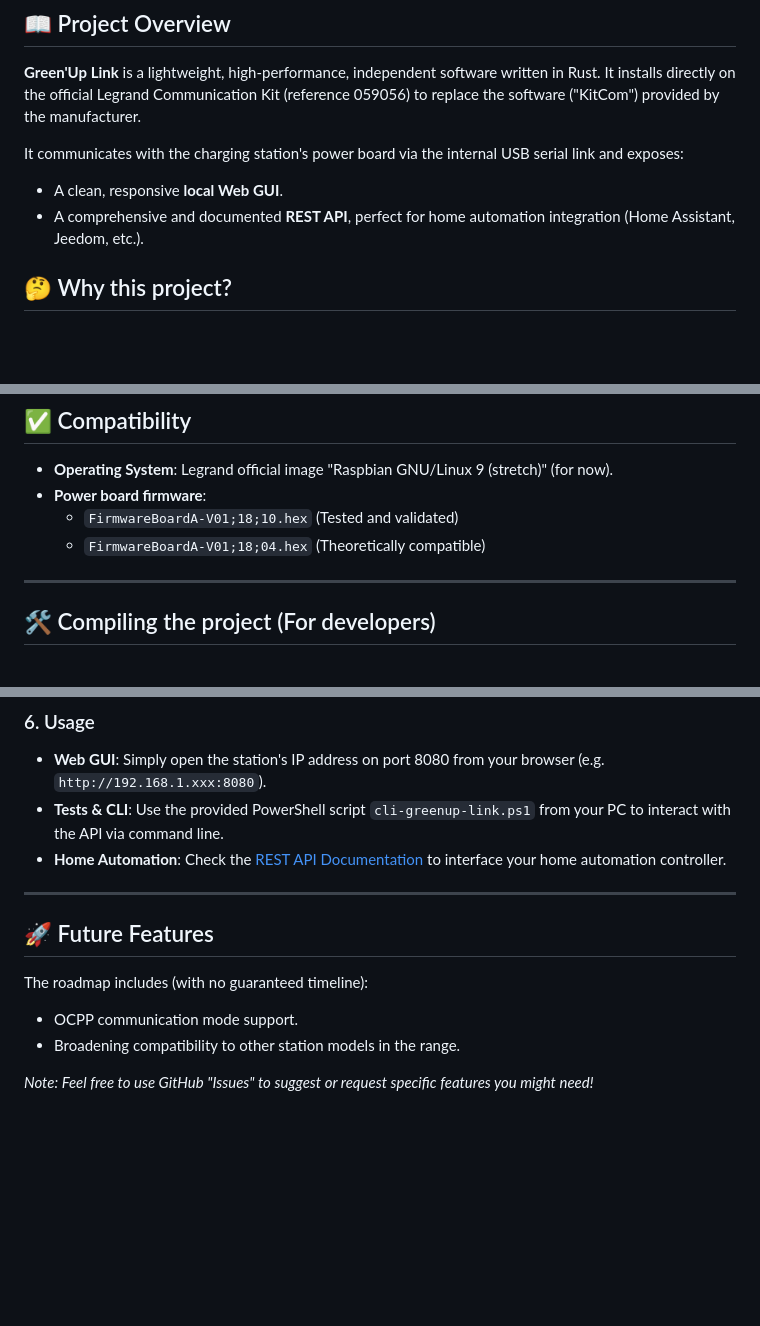
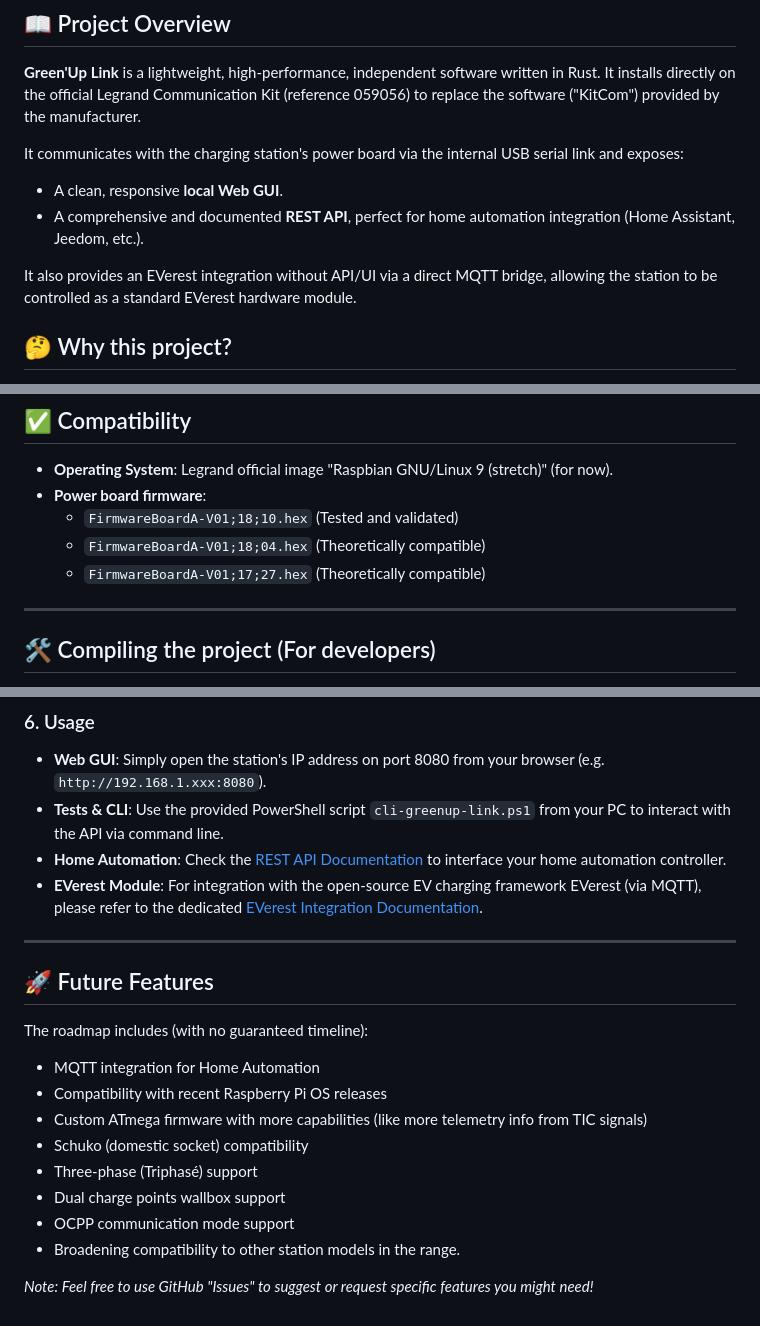
Before and after one commit to BolzaW/greenup-link, a Markdown page: README.md, 3 parts joined by grey strips. Drawn GitHub-style; blank space fills up the shorter version.

```diff
--- a/README.md
+++ b/README.md
@@ -11,6 +11,8 @@
 It communicates with the charging station's power board via the internal USB serial link and exposes:
 - A clean, responsive **local Web GUI**.
 - A comprehensive and documented **REST API**, perfect for home automation integration (Home Assistant, Jeedom, etc.).
+
+It also provides an EVerest integration without API/UI via a direct MQTT bridge, allowing the station to be controlled as a standard EVerest hardware module.
 
 ## 🤔 Why this project?
 
@@ -34,6 +36,7 @@ This project is actively in development. Features will be added progressively. F
 - **Power board firmware**:
   - `FirmwareBoardA-V01;18;10.hex` (Tested and validated)
   - `FirmwareBoardA-V01;18;04.hex` (Theoretically compatible)
+  - `FirmwareBoardA-V01;17;27.hex` (Theoretically compatible)
 
 ---
 
@@ -139,13 +142,20 @@ To launch the application automatically, create a Systemd service:
 - **Web GUI**: Simply open the station's IP address on port 8080 from your browser (e.g. `http://192.168.1.xxx:8080`).
 - **Tests & CLI**: Use the provided PowerShell script `cli-greenup-link.ps1` from your PC to interact with the API via command line.
 - **Home Automation**: Check the [REST API Documentation](docs/GREENUP_LINK_REST_API.md) to interface your home automation controller.
+- **EVerest Module**: For integration with the open-source EV charging framework EVerest (via MQTT), please refer to the dedicated [EVerest Integration Documentation](crates/greenup-everest/README.md).
 
 ---
 
 ## 🚀 Future Features
 
 The roadmap includes (with no guaranteed timeline):
-- OCPP communication mode support.
+- MQTT integration for Home Automation
+- Compatibility with recent Raspberry Pi OS releases
+- Custom ATmega firmware with more capabilities (like more telemetry info from TIC signals)
+- Schuko (domestic socket) compatibility
+- Three-phase (Triphasé) support
+- Dual charge points wallbox support
+- OCPP communication mode support
 - Broadening compatibility to other station models in the range.
 
 *Note: Feel free to use GitHub "Issues" to suggest or request specific features you might need!*
```
Also changed, not shown: README.fr.md (+12 -2 lines).
